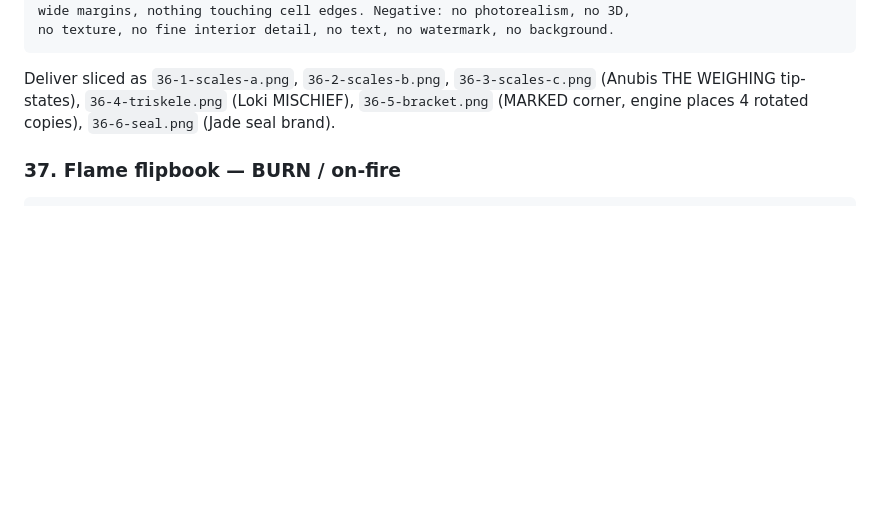
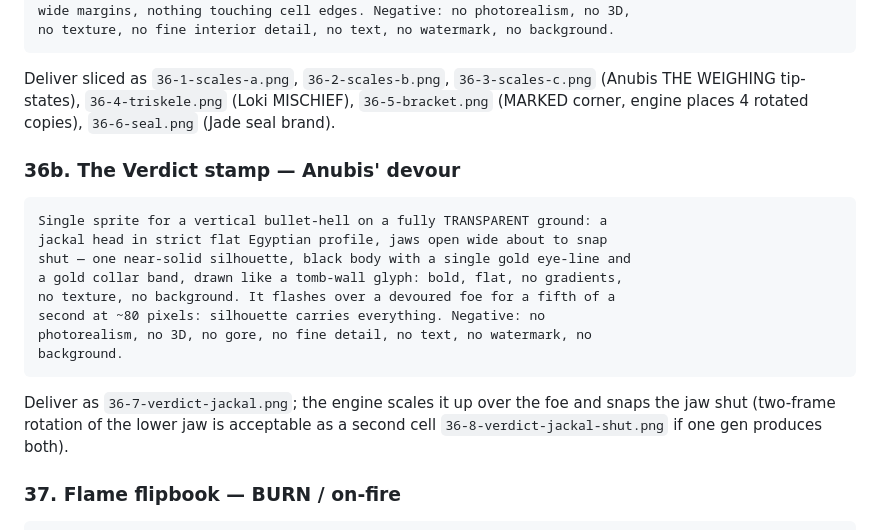
Before and after one commit to kangofthecastle/goldwake, a Markdown page: art/PROMPTS.md, the part around the change. Rendered like a GitHub page; blank space fills up the shorter version.

Commit message:
PROMPTS.md: 36b Verdict jackal stamp (owner: "verdict too")
Flat tomb-glyph jackal profile, jaws open, optional shut frame — flashes
over devoured foes at ~80px. Symbol carve-out, not motion FX.

Co-Authored-By: Claude Fable 5 <noreply@anthropic.com>

````diff
--- a/art/PROMPTS.md
+++ b/art/PROMPTS.md
@@ -1156,6 +1156,23 @@ Deliver sliced as `36-1-scales-a.png`, `36-2-scales-b.png`,
 (Loki MISCHIEF), `36-5-bracket.png` (MARKED corner, engine places 4 rotated
 copies), `36-6-seal.png` (Jade seal brand).
 
+### 36b. The Verdict stamp — Anubis' devour
+
+```
+Single sprite for a vertical bullet-hell on a fully TRANSPARENT ground: a
+jackal head in strict flat Egyptian profile, jaws open wide about to snap
+shut — one near-solid silhouette, black body with a single gold eye-line and
+a gold collar band, drawn like a tomb-wall glyph: bold, flat, no gradients,
+no texture, no background. It flashes over a devoured foe for a fifth of a
+second at ~80 pixels: silhouette carries everything. Negative: no
+photorealism, no 3D, no gore, no fine detail, no text, no watermark, no
+background.
+```
+
+Deliver as `36-7-verdict-jackal.png`; the engine scales it up over the foe
+and snaps the jaw shut (two-frame rotation of the lower jaw is acceptable as
+a second cell `36-8-verdict-jackal-shut.png` if one gen produces both).
+
 ### 37. Flame flipbook — BURN / on-fire
 
 ```
````
